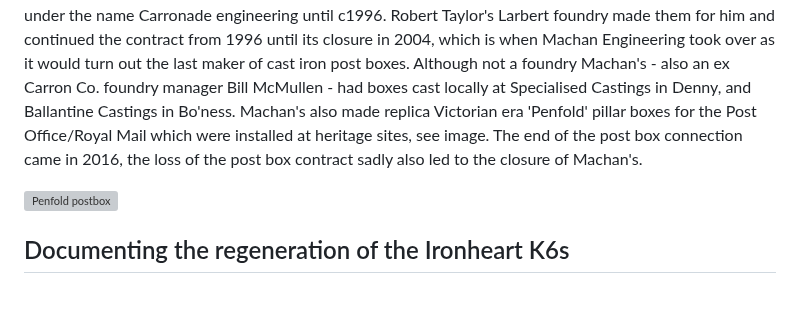
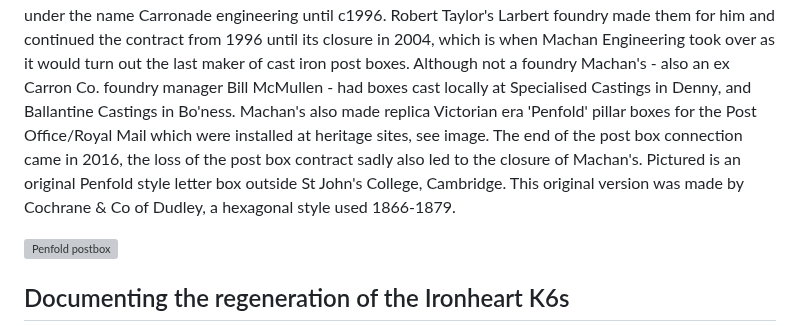
Before and after one commit to jham005/esto-perpetua, a Markdown page: src/pages/1.md, the part around the change. Drawn GitHub-style; blank space fills up the shorter version; grey boxes are pictures that could not be loaded.

```diff
--- a/src/pages/1.md
+++ b/src/pages/1.md
@@ -38,6 +38,7 @@ It was also discovered that another Falkirk area foundry had won a K6 contract:
 
 The BT & Post Office story also continued in Ironheart because the Comelybank foundry became the works of Machan Engineering who bought 500 phone kiosks for resale. Selling restored examples to Tom Jones & Elton John. They also continued the Post Office/Royal mail contract for cast iron lamp, wall and pillar post boxes which they made c2004-2016.
 The Ironheart foundries were the main maker's of post boxes: McDowall Steven & Co. won a contract in 1904 - whilst moving from Milton in Port Dundas, Glasgow to Lauireston in Falkirk - continued by Allied Ironfounders (AI) until 1969. According to JY Farrugia's book The Letter Box, 1969, Carron Co won its first pillar box contract in1922 and continued making boxes until closure in 1982, when Andrew Mathieson of the Engineering Dept at Carron Co. continued the contract under the name Carronade engineering until c1996. Robert Taylor's Larbert foundry made them for him and continued the contract from 1996 until its closure in 2004, which is when Machan Engineering took over as it would turn out the last maker of cast iron post boxes. Although not a foundry Machan's - also an ex Carron Co. foundry manager Bill McMullen - had boxes cast locally at Specialised Castings in Denny, and Ballantine Castings in Bo'ness. Machan's also made replica Victorian era 'Penfold' pillar boxes for the Post Office/Royal Mail which were installed at heritage sites, see image. The end of the post box connection came in 2016, the loss of the post box contract sadly also led to the closure of Machan's.
+Pictured is an original Penfold style letter box outside St John's College, Cambridge. This original version was made by Cochrane & Co of Dudley, a hexagonal style used 1866-1879.
 
 ![Penfold postbox](penfoldboxCambridge)
 
```
